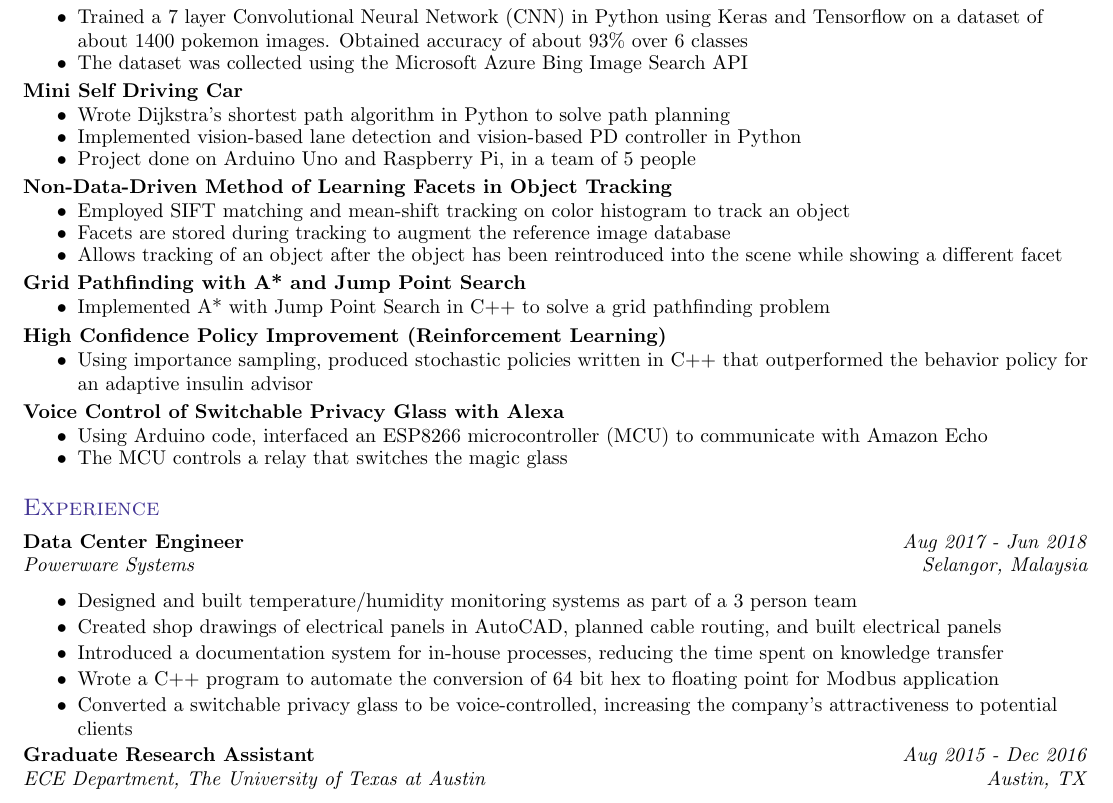
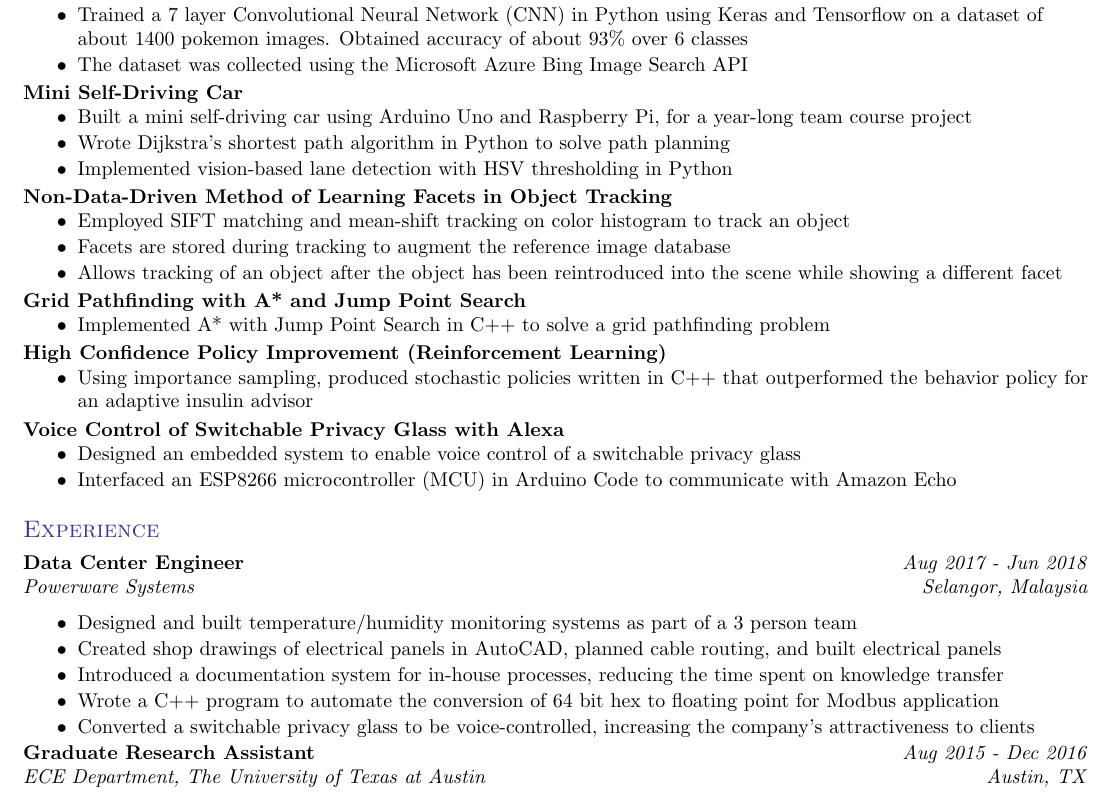
Before and after one commit to chc442/Resume, a LaTeX CV (resume_cheam.tex): part of the page, cut so that both start at the same text. Compiled offline with pdfLaTeX.

Commit message:
Reduced to 1 page

```diff
--- a/resume_cheam.tex
+++ b/resume_cheam.tex
@@ -162,30 +162,29 @@
     \vspace{-4pt}
         \begin{itemize}
             \item Trained a 7 layer Convolutional Neural Network (CNN) in Python using Keras and Tensorflow on a dataset of about 1400 pokemon images. Obtained accuracy of about 93\% over 6 classes
-            \vspace{-5pt}
+            \vspace{-3pt}
             \item The dataset was collected using the Microsoft Azure Bing Image Search API
         \end{itemize}
     \vspace{-2pt}
 
-    \textbf{Mini Self Driving Car}
+    \textbf{Mini Self-Driving Car}
     \vspace{-4pt}
         \begin{itemize}
+            \item Built a mini self-driving car using Arduino Uno and Raspberry Pi, for a year-long team course project
+            \vspace{-3pt}
             \item Wrote Dijkstra's shortest path algorithm in Python to solve path planning
-            \vspace{-5pt}
-            \item Implemented vision-based lane detection and vision-based PD controller in Python
-            \vspace{-5pt}
-            \item Project done on Arduino Uno and Raspberry Pi, in a team of 5 people
+            \vspace{-3pt}
+            \item Implemented vision-based lane detection with HSV thresholding in Python
         \end{itemize}
-    %For a mini self driving car group project, I wrote Dijkstra's shortest path algorithm in Python for our path planning module. I also wrote a simple computer vision solution in Python for lane detection. Programmed on an Arduino Uno and a Raspberry Pi
     \vspace{-2pt}
 
     \textbf{Non-Data-Driven Method of Learning Facets in Object Tracking}
     \vspace{-4pt}
         \begin{itemize}
             \item Employed SIFT matching and mean-shift tracking on color histogram to track an object
-            \vspace{-5pt}
+            \vspace{-3pt}
             \item Facets are stored during tracking to augment the reference image database
-            \vspace{-5pt}
+            \vspace{-3pt}
             \item Allows tracking of an object after the object has been reintroduced into the scene while showing a different facet
         \end{itemize}
         % Given only one reference image, employed SIFT matching and mean-shift tracking on color
@@ -210,9 +209,9 @@
     \textbf{Voice Control of Switchable Privacy Glass with Alexa}
     \vspace{-4pt}
         \begin{itemize}
-            \item Using Arduino code, interfaced an ESP8266 microcontroller (MCU) to communicate with Amazon Echo
-            \vspace{-5pt}
-            \item The MCU controls a relay that switches the magic glass
+  	 \item Designed an embedded system to enable voice control of a switchable privacy glass
+            \vspace{-3pt}
+            \item Interfaced an ESP8266 microcontroller (MCU) in Arduino Code to communicate with Amazon Echo
         \end{itemize}
 
     % unlisted projects
@@ -246,9 +245,6 @@
     \resumeSubItem{Handwritten Digit Recognition}
       {Using HOG (Histogram of Oriented Gradients), SVM (Support Vector Machine), and OpenCV. On [placeholder] dataset, achieved [placeholder] accuracy}
 
-    \resumeSubItem{Data Center Temperature Monitoring}
-      {Python warning script for rising temperatures in data centres}
-
     \end{comment}
 
 
@@ -276,7 +272,7 @@
 	\vspace{-3pt}
 	\item Wrote a C++ program to automate the conversion of 64 bit hex to floating point for Modbus application
           \vspace{-3pt}
-	\item Converted a switchable privacy glass to be voice-controlled, increasing the company's attractiveness to potential clients
+	\item Converted a switchable privacy glass to be voice-controlled, increasing the company's attractiveness to clients
 
             % automated tasks (programming, scripts)
 	 % worked in a team of 3 engineers
```
Also changed, not shown: resume_cheam.pdf, 1 other file.
